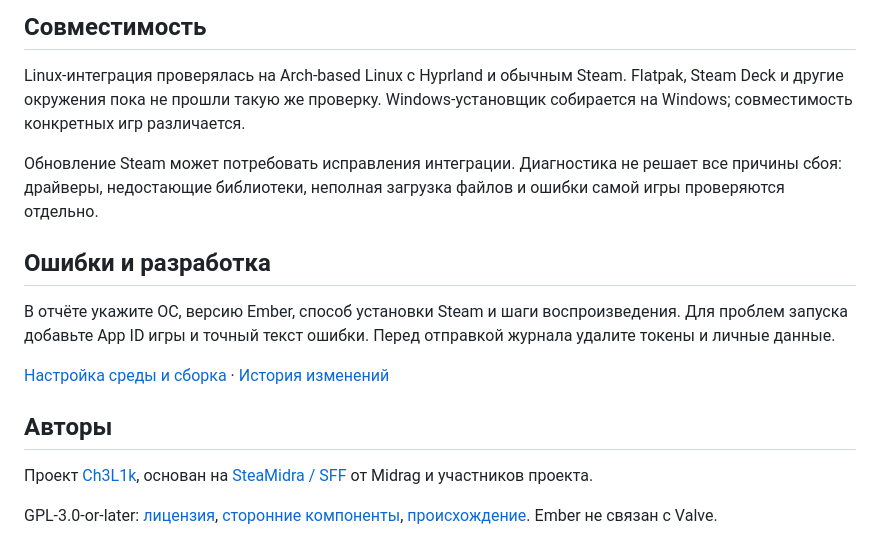
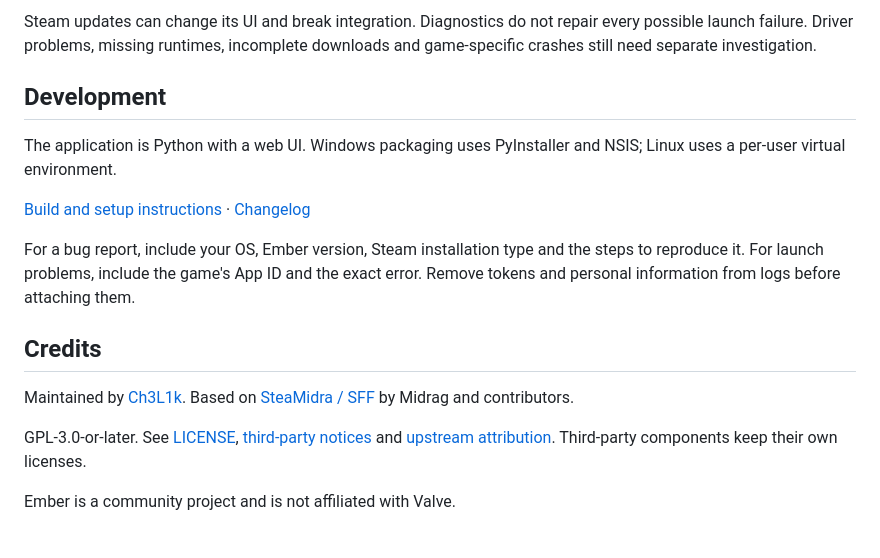
Before and after one commit to Ch3L1k/Ember, a Markdown page: README.md, the part around one of its changes. GitHub-like rendering.

```diff
--- a/README.md
+++ b/README.md
@@ -51,18 +64,18 @@ bash install.sh
 
-## Совместимость
+Steam updates can change its UI and break integration. Diagnostics do not repair every possible launch failure. Driver problems, missing runtimes, incomplete downloads and game-specific crashes still need separate investigation.
 
-Linux-интеграция проверялась на Arch-based Linux с Hyprland и обычным Steam. Flatpak, Steam Deck и другие окружения пока не прошли такую же проверку. Windows-установщик собирается на Windows; совместимость конкретных игр различается.
+## Development
 
-Обновление Steam может потребовать исправления интеграции. Диагностика не решает все причины сбоя: драйверы, недостающие библиотеки, неполная загрузка файлов и ошибки самой игры проверяются отдельно.
+The application is Python with a web UI. Windows packaging uses PyInstaller and NSIS; Linux uses a per-user virtual environment.
 
-## Ошибки и разработка
+[Build and setup instructions](docs/INSTALL.md#development) · [Changelog](CHANGELOG.md)
 
-В отчёте укажите ОС, версию Ember, способ установки Steam и шаги воспроизведения. Для проблем запуска добавьте App ID игры и точный текст ошибки. Перед отправкой журнала удалите токены и личные данные.
+For a bug report, include your OS, Ember version, Steam installation type and the steps to reproduce it. For launch problems, include the game's App ID and the exact error. Remove tokens and personal information from logs before attaching them.
 
-[Настройка среды и сборка](docs/INSTALL.md#development) · [История изменений](CHANGELOG.md)
+## Credits
 
-## Авторы
+Maintained by [Ch3L1k](https://github.com/Ch3L1k). Based on [SteaMidra / SFF](https://github.com/drappula/SFF/tree/v6.9.1) by Midrag and contributors.
 
-Проект [Ch3L1k](https://github.com/Ch3L1k), основан на [SteaMidra / SFF](https://github.com/drappula/SFF/tree/v6.9.1) от Midrag и участников проекта.
+GPL-3.0-or-later. See [LICENSE](LICENSE), [third-party notices](THIRD-PARTY.txt) and [upstream attribution](EMBER-NOTICES.txt). Third-party components keep their own licenses.
 
-GPL-3.0-or-later: [лицензия](LICENSE), [сторонние компоненты](THIRD-PARTY.txt), [происхождение](EMBER-NOTICES.txt). Ember не связан с Valve.
+Ember is a community project and is not affiliated with Valve.
```
Also changed, not shown: other parts of README.md (+35 -22 lines), docs/README.en.md (deleted, +0 -81 lines), docs/README.ru.md (+2 -2 lines), docs/assets/diagnostics-en.png (added), 2 other files.
